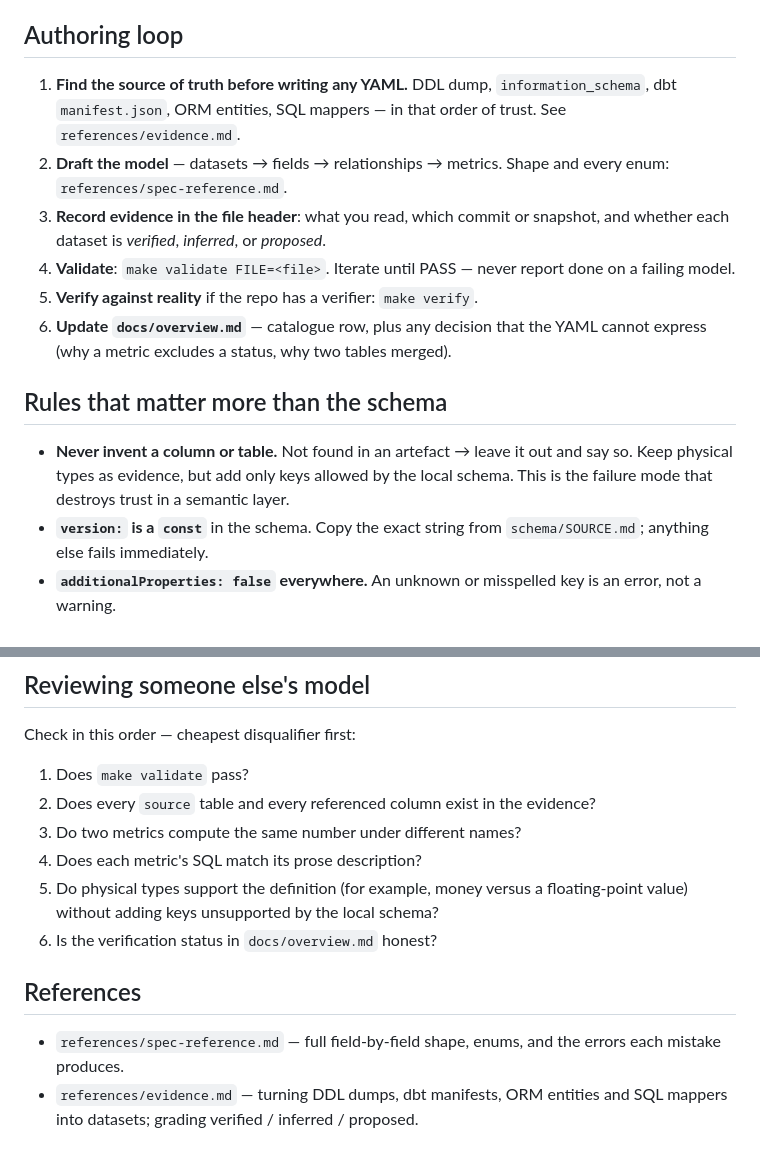
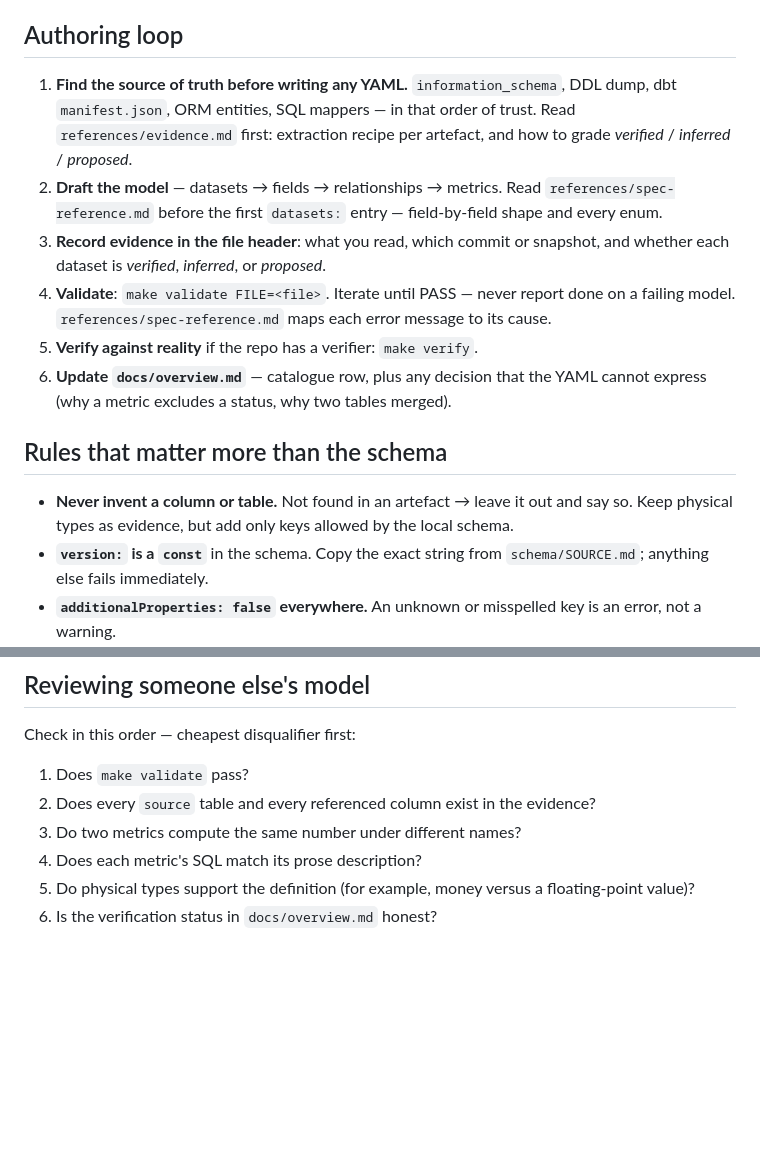
Before and after one commit to cskwork/ossie-domain-kit, a Markdown page: skills/ossie-domain-model/SKILL.md, 2 parts joined by grey strips. GitHub-like rendering; blank space fills up the shorter version.

Commit message:
docs(skill): tighten ossie-domain-model per skill-authoring best practices
- D8: trust ordering in the authoring loop contradicted references/evidence.md
  (rank 1 is live information_schema, rank 2 a DDL dump); swapped to match.
- D2: weak context pointers ("See references/evidence.md", "Shape and every
  enum: ...") now fire on a condition and say what each file holds.
- D4: trailing "## References" catalogue duplicated those pointers; folded its
  routing into the steps that need it, including error->cause at validate time.
- D4: dropped "This is the failure mode that destroys trust in a semantic
  layer." - restates the intro's warning, adds no instruction.
- D4: review check 5 no longer re-asks about unsupported keys; check 1
  (make validate) already rejects them via additionalProperties: false.

```diff
--- a/skills/ossie-domain-model/SKILL.md
+++ b/skills/ossie-domain-model/SKILL.md
@@ -25,15 +25,18 @@ over anything here.
 
 ## Authoring loop
 
-1. **Find the source of truth before writing any YAML.** DDL dump,
-   `information_schema`, dbt `manifest.json`, ORM entities, SQL mappers — in
-   that order of trust. See `references/evidence.md`.
-2. **Draft the model** — datasets → fields → relationships → metrics. Shape and
-   every enum: `references/spec-reference.md`.
+1. **Find the source of truth before writing any YAML.** `information_schema`,
+   DDL dump, dbt `manifest.json`, ORM entities, SQL mappers — in that order of
+   trust. Read `references/evidence.md` first: extraction recipe per artefact,
+   and how to grade *verified* / *inferred* / *proposed*.
+2. **Draft the model** — datasets → fields → relationships → metrics. Read
+   `references/spec-reference.md` before the first `datasets:` entry —
+   field-by-field shape and every enum.
 3. **Record evidence in the file header**: what you read, which commit or
    snapshot, and whether each dataset is *verified*, *inferred*, or *proposed*.
-4. **Validate**: `make validate FILE=<file>`. Iterate until PASS — never
-   report done on a failing model.
+4. **Validate**: `make validate FILE=<file>`. Iterate until PASS — never report
+   done on a failing model. `references/spec-reference.md` maps each error
+   message to its cause.
 5. **Verify against reality** if the repo has a verifier: `make verify`.
 6. **Update `docs/overview.md`** — catalogue row, plus any decision that the
    YAML cannot express (why a metric excludes a status, why two tables merged).
@@ -42,8 +45,7 @@ over anything here.
 
 - **Never invent a column or table.** Not found in an artefact → leave it out
   and say so. Keep physical types as evidence, but add only keys allowed by the
-  local schema. This is the failure mode that destroys trust in a semantic
-  layer.
+  local schema.
 - **`version:` is a `const`** in the schema. Copy the exact string from
   `schema/SOURCE.md`; anything else fails immediately.
 - **`additionalProperties: false` everywhere.** An unknown or misspelled key is
@@ -78,12 +80,5 @@ Check in this order — cheapest disqualifier first:
 3. Do two metrics compute the same number under different names?
 4. Does each metric's SQL match its prose description?
 5. Do physical types support the definition (for example, money versus a
-   floating-point value) without adding keys unsupported by the local schema?
+   floating-point value)?
 6. Is the verification status in `docs/overview.md` honest?
-
-## References
-
-- `references/spec-reference.md` — full field-by-field shape, enums, and the
-  errors each mistake produces.
-- `references/evidence.md` — turning DDL dumps, dbt manifests, ORM entities and
-  SQL mappers into datasets; grading verified / inferred / proposed.
```
